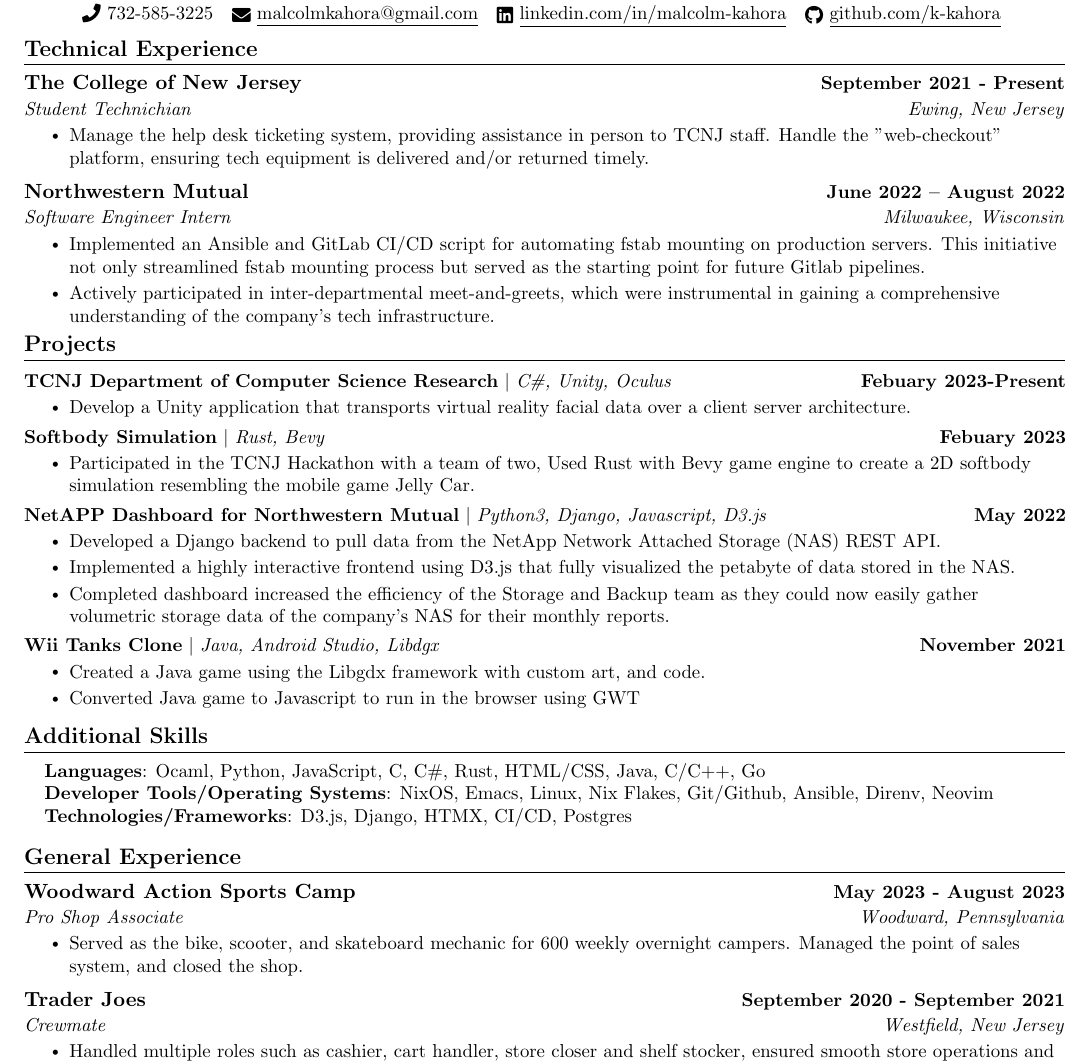
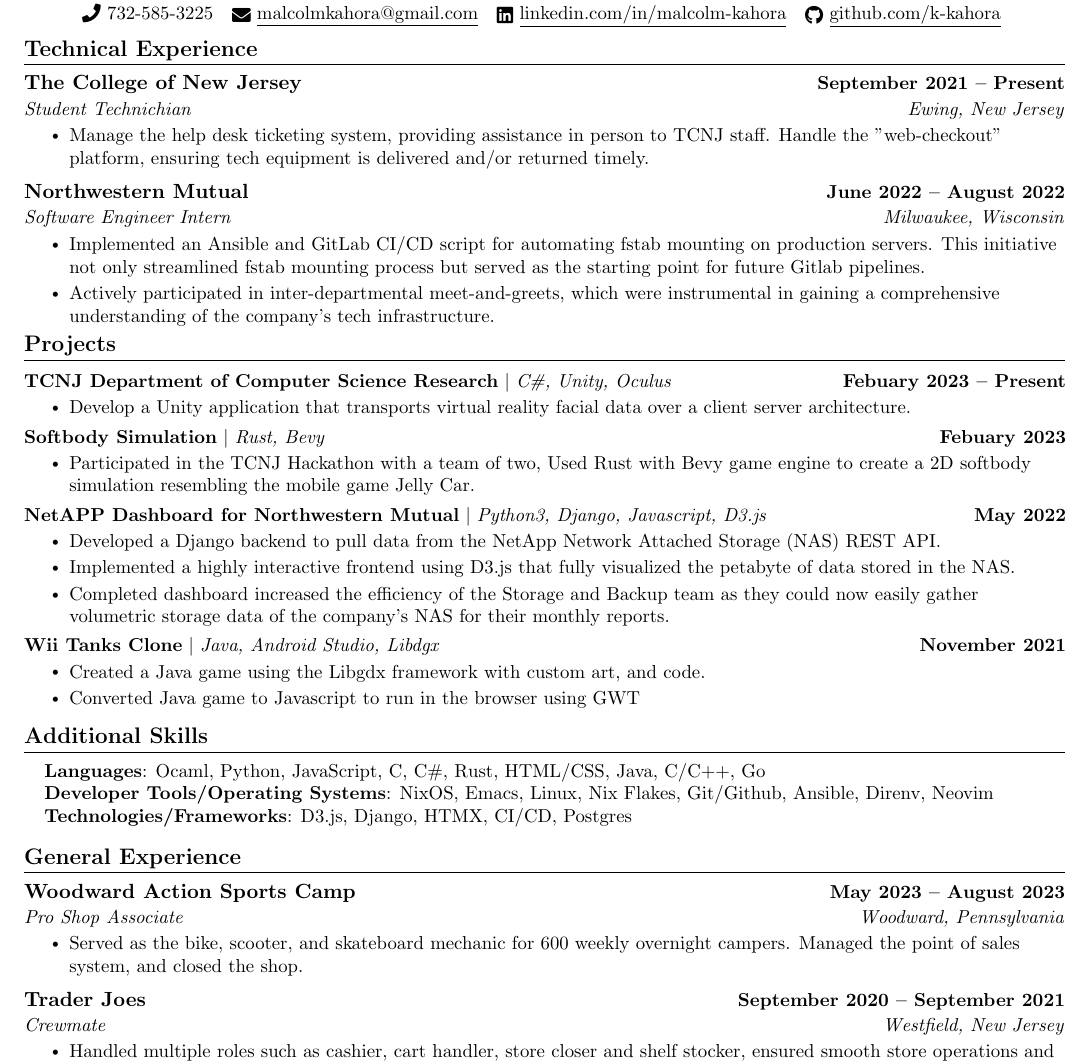
Before and after one commit to k-kahora/resume, a LaTeX CV (resume.tex): part of the page, cut so that both start at the same text. Compiled offline with pdfLaTeX.

Commit message:
Final state

```diff
--- a/resume.tex
+++ b/resume.tex
@@ -138,7 +138,7 @@
 
 
     \resumeSubheading
-      {The College of New Jersey}{September 2021 - Present}
+      {The College of New Jersey}{September 2021 --  Present}
       {Student Technichian}{Ewing, New Jersey}
       \resumeItemListStart
         \resumeItem{Manage the help desk ticketing system, providing assistance in person to TCNJ staff. Handle
@@ -159,7 +159,7 @@
     \vspace{-5pt}
     \resumeSubHeadingListStart
         \resumeProjectHeading
-          {\textbf{TCNJ Department of Computer Science Research} $|$ \emph{C\#, Unity, Oculus}}{Febuary 2023-Present}
+          {\textbf{TCNJ Department of Computer Science Research} $|$ \emph{C\#, Unity, Oculus}}{Febuary 2023 -- Present}
           \resumeItemListStart
             \resumeItem{Develop a Unity application that transports virtual reality facial data over a client server
      architecture.}
@@ -211,13 +211,13 @@
   \resumeSubHeadingListStart
 
       \resumeSubheading
-      {Woodward Action Sports Camp} {May 2023 - August 2023}
+      {Woodward Action Sports Camp} {May 2023 -- August 2023}
       {Pro Shop Associate}{Woodward, Pennsylvania}
       \resumeItemListStart
         \resumeItem{Served as the bike, scooter, and skateboard mechanic for 600 weekly overnight campers. Managed the point of sales system, and closed the shop.}
     \resumeItemListEnd
     \resumeSubheading
-      {Trader Joes} {September 2020 - September 2021}
+      {Trader Joes} {September 2020 -- September 2021}
       {Crewmate}{Westfield, New Jersey}
       \resumeItemListStart
         \resumeItem{Handled multiple roles such as cashier, cart handler, store closer
```
